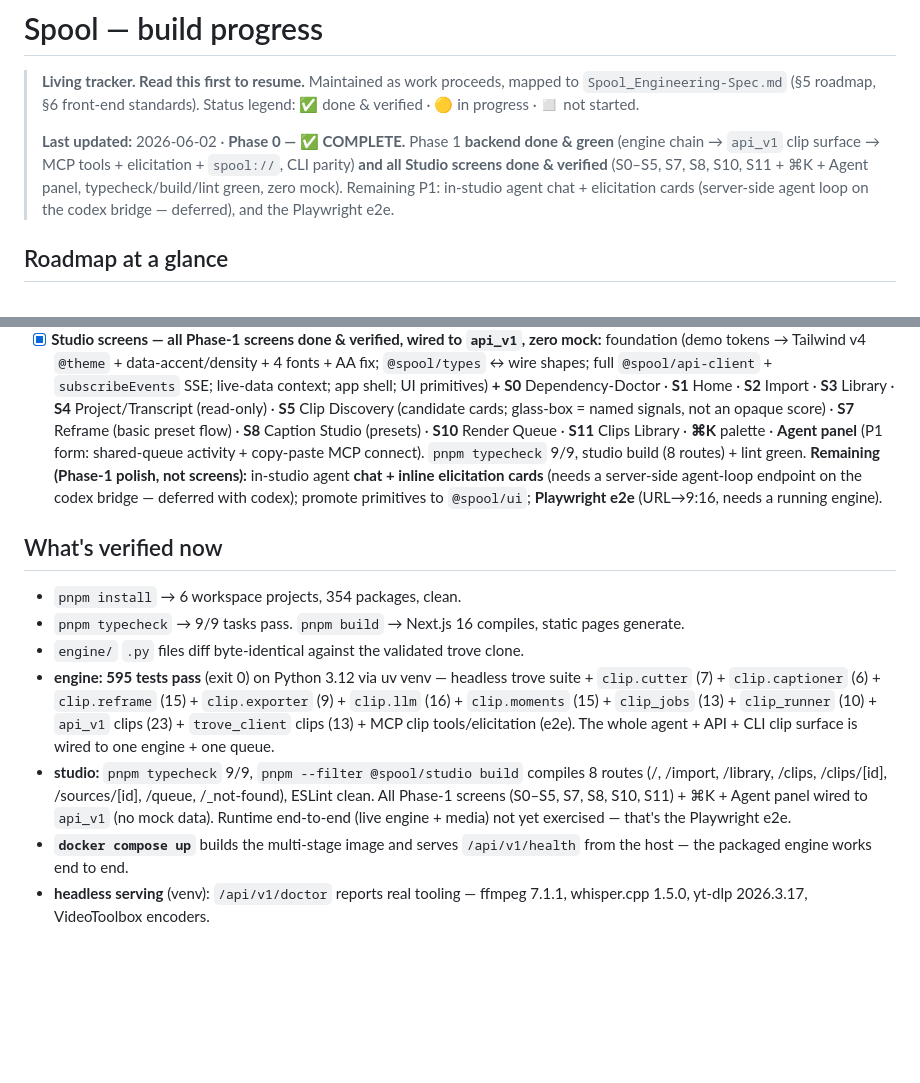
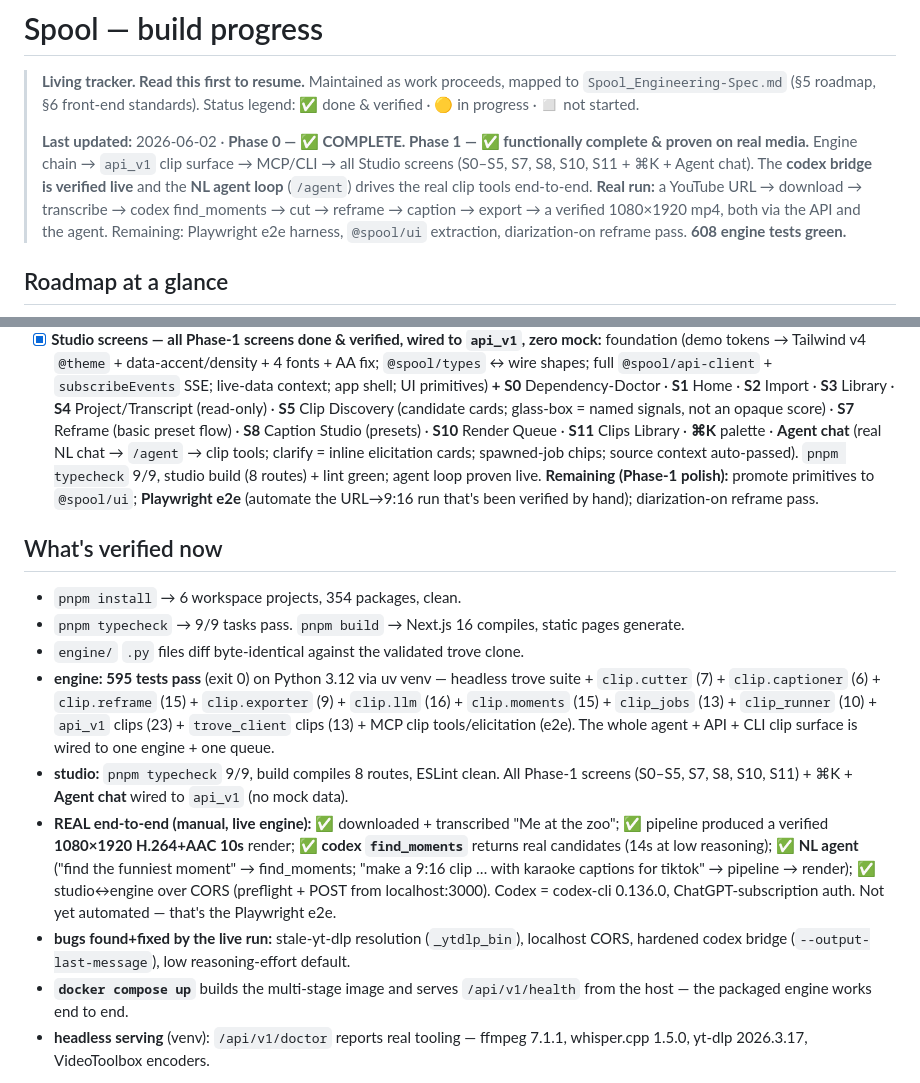
Before and after one commit to afk1997/spool-editor, a Markdown page: docs/PROGRESS.md, 2 parts joined by grey strips. Drawn GitHub-style; blank space fills up the shorter version.

Commit message:
docs: Phase 1 proven on real media — codex bridge + NL agent loop live
Co-Authored-By: Claude Opus 4.8 (1M context) <noreply@anthropic.com>

```diff
--- a/docs/PROGRESS.md
+++ b/docs/PROGRESS.md
@@ -4,11 +4,13 @@
 > `Spool_Engineering-Spec.md` (§5 roadmap, §6 front-end standards). Status legend:
 > ✅ done & verified · 🟡 in progress · ◻️ not started.
 >
-> **Last updated:** 2026-06-02 · **Phase 0 — ✅ COMPLETE.** Phase 1 **backend done & green**
-> (engine chain → `api_v1` clip surface → MCP tools + elicitation + `spool://`, CLI parity)
-> **and all Studio screens done & verified** (S0–S5, S7, S8, S10, S11 + ⌘K + Agent panel,
-> typecheck/build/lint green, zero mock). Remaining P1: in-studio agent chat + elicitation
-> cards (server-side agent loop on the codex bridge — deferred), and the Playwright e2e.
+> **Last updated:** 2026-06-02 · **Phase 0 — ✅ COMPLETE. Phase 1 — ✅ functionally complete &
+> proven on real media.** Engine chain → `api_v1` clip surface → MCP/CLI → all Studio screens
+> (S0–S5, S7, S8, S10, S11 + ⌘K + Agent chat). The **codex bridge is verified live** and the
+> **NL agent loop** (`/agent`) drives the real clip tools end-to-end. **Real run:** a YouTube
+> URL → download → transcribe → codex find_moments → cut → reframe → caption → export → a
+> verified 1080×1920 mp4, both via the API and the agent. Remaining: Playwright e2e harness,
+> `@spool/ui` extraction, diarization-on reframe pass. **608 engine tests green.**
 
 ## Roadmap at a glance
 
@@ -105,11 +107,11 @@ studio screens wired to `api_v1` with the demo's design tokens ported in.
   Import · **S3** Library · **S4** Project/Transcript (read-only) · **S5** Clip Discovery
   (candidate cards; glass-box = named signals, not an opaque score) · **S7** Reframe (basic
   preset flow) · **S8** Caption Studio (presets) · **S10** Render Queue · **S11** Clips Library ·
-  **⌘K** palette · **Agent panel** (P1 form: shared-queue activity + copy-paste MCP connect).
-  `pnpm typecheck` 9/9, studio build (8 routes) + lint green.
-  **Remaining (Phase-1 polish, not screens):** in-studio agent **chat + inline elicitation
-  cards** (needs a server-side agent-loop endpoint on the codex bridge — deferred with codex);
-  promote primitives to `@spool/ui`; **Playwright e2e** (URL→9:16, needs a running engine).
+  **⌘K** palette · **Agent chat** (real NL chat → `/agent` → clip tools; clarify = inline
+  elicitation cards; spawned-job chips; source context auto-passed).
+  `pnpm typecheck` 9/9, studio build (8 routes) + lint green; agent loop proven live.
+  **Remaining (Phase-1 polish):** promote primitives to `@spool/ui`; **Playwright e2e**
+  (automate the URL→9:16 run that's been verified by hand); diarization-on reframe pass.
 
 ## What's verified now
 
@@ -117,7 +119,9 @@ studio screens wired to `api_v1` with the demo's design tokens ported in.
 - `pnpm typecheck` → 9/9 tasks pass. `pnpm build` → Next.js 16 compiles, static pages generate.
 - `engine/` `.py` files diff byte-identical against the validated trove clone.
 - **engine: 595 tests pass** (exit 0) on Python 3.12 via uv venv — headless trove suite + `clip.cutter` (7) + `clip.captioner` (6) + `clip.reframe` (15) + `clip.exporter` (9) + `clip.llm` (16) + `clip.moments` (15) + `clip_jobs` (13) + `clip_runner` (10) + `api_v1` clips (23) + `trove_client` clips (13) + MCP clip tools/elicitation (e2e). The whole agent + API + CLI clip surface is wired to one engine + one queue.
-- **studio:** `pnpm typecheck` 9/9, `pnpm --filter @spool/studio build` compiles 8 routes (/, /import, /library, /clips, /clips/[id], /sources/[id], /queue, /_not-found), ESLint clean. All Phase-1 screens (S0–S5, S7, S8, S10, S11) + ⌘K + Agent panel wired to `api_v1` (no mock data). Runtime end-to-end (live engine + media) not yet exercised — that's the Playwright e2e.
+- **studio:** `pnpm typecheck` 9/9, build compiles 8 routes, ESLint clean. All Phase-1 screens (S0–S5, S7, S8, S10, S11) + ⌘K + **Agent chat** wired to `api_v1` (no mock data).
+- **REAL end-to-end (manual, live engine):** ✅ downloaded + transcribed "Me at the zoo"; ✅ pipeline produced a verified **1080×1920 H.264+AAC 10s** render; ✅ **codex `find_moments`** returns real candidates (14s at low reasoning); ✅ **NL agent** ("find the funniest moment" → find_moments; "make a 9:16 clip … with karaoke captions for tiktok" → pipeline → render); ✅ studio↔engine over CORS (preflight + POST from localhost:3000). Codex = codex-cli 0.136.0, ChatGPT-subscription auth. Not yet automated — that's the Playwright e2e.
+- **bugs found+fixed by the live run:** stale-yt-dlp resolution (`_ytdlp_bin`), localhost CORS, hardened codex bridge (`--output-last-message`), low reasoning-effort default.
 - **`docker compose up`** builds the multi-stage image and serves `/api/v1/health` from the host — the packaged engine works end to end.
 - **headless serving** (venv): `/api/v1/doctor` reports real tooling — ffmpeg 7.1.1, whisper.cpp 1.5.0, yt-dlp 2026.3.17, VideoToolbox encoders.
 
```
